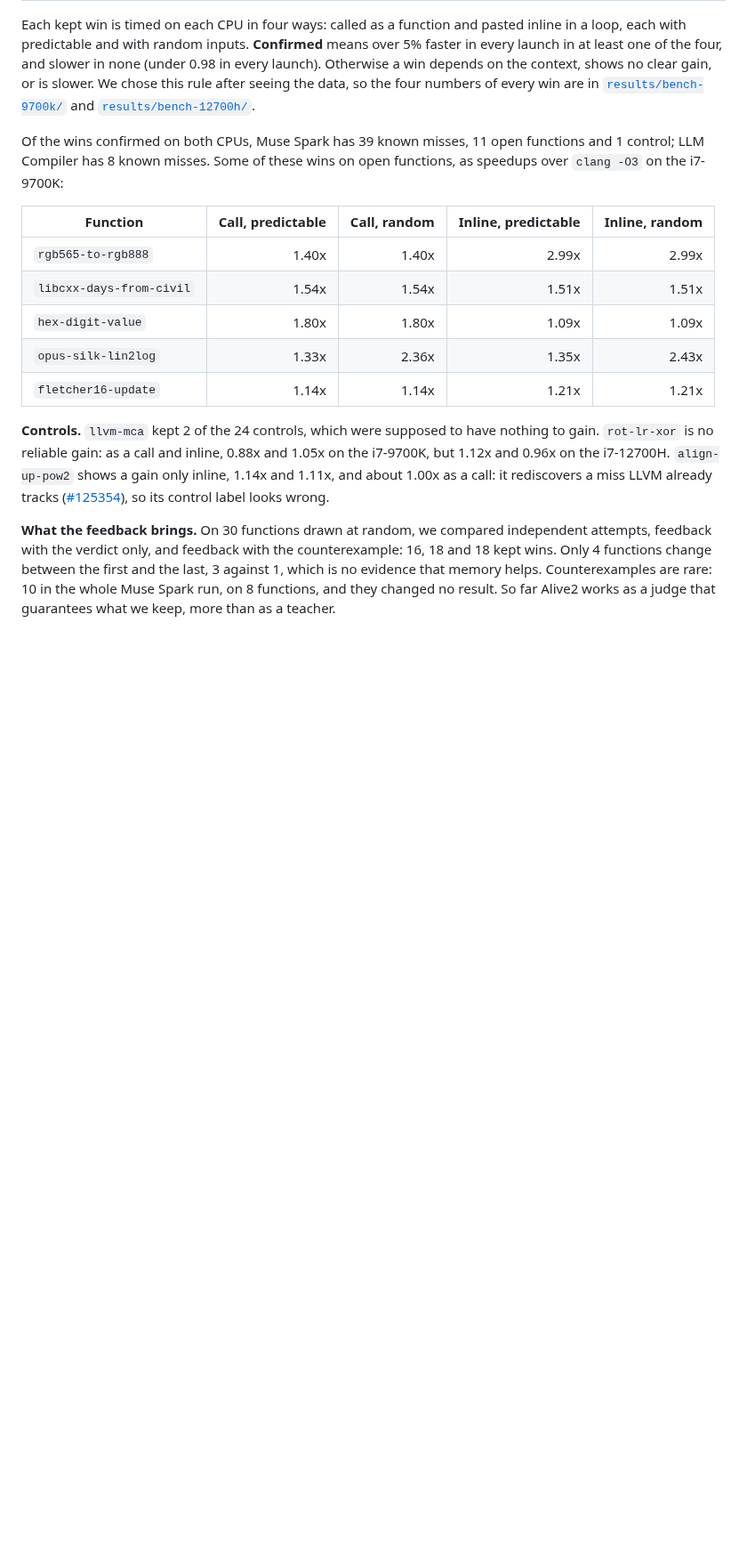
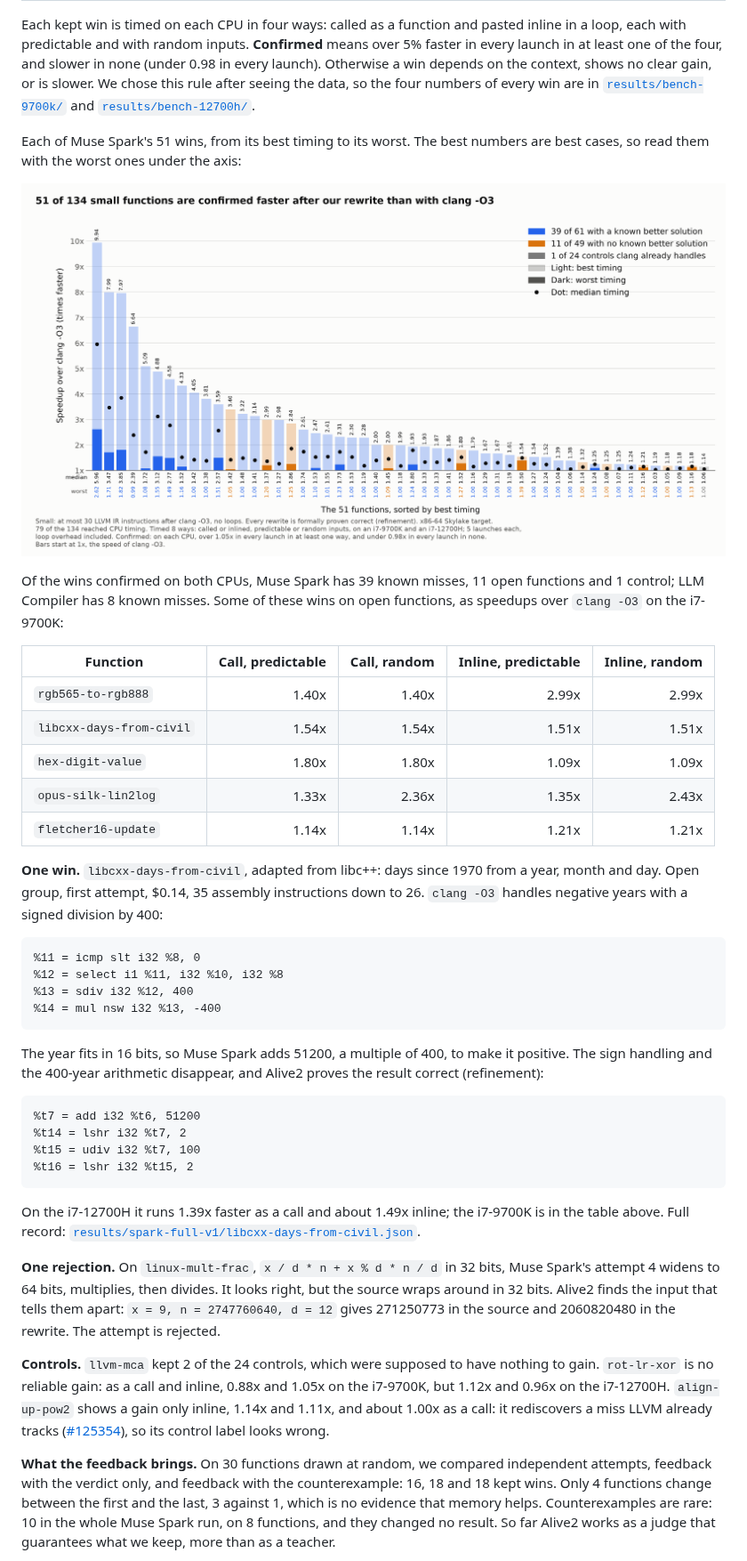
Before and after one commit to benoithms/qed-superopt, a Markdown page: README.md, the part around one of its changes. Shown at 89% size. GitHub-like rendering; pictures changed too: docs/images/skyline.png (added); blank space fills up the shorter version.

Commit message:
docs: add the visuals and a worked example to the readme

````diff
--- a/README.md
+++ b/README.md
@@ -117,6 +119,10 @@ On the frozen corpus `corpus-v1`: 134 functions (24 control, 61 known misses, 49
 
 Each kept win is timed on each CPU in four ways: called as a function and pasted inline in a loop, each with predictable and with random inputs. **Confirmed** means over 5% faster in every launch in at least one of the four, and slower in none (under 0.98 in every launch). Otherwise a win depends on the context, shows no clear gain, or is slower. We chose this rule after seeing the data, so the four numbers of every win are in [`results/bench-9700k/`](results/bench-9700k/) and [`results/bench-12700h/`](results/bench-12700h/).
 
+Each of Muse Spark's 51 wins, from its best timing to its worst. The best numbers are best cases, so read them with the worst ones under the axis:
+
+![The 51 wins of Muse Spark: best, median and worst speedup over clang -O3](docs/images/skyline.png)
+
 Of the wins confirmed on both CPUs, Muse Spark has 39 known misses, 11 open functions and 1 control; LLM Compiler has 8 known misses. Some of these wins on open functions, as speedups over `clang -O3` on the i7-9700K:
 
 | Function | Call, predictable | Call, random | Inline, predictable | Inline, random |
@@ -126,6 +132,28 @@ Of the wins confirmed on both CPUs, Muse Spark has 39 known misses, 11 open func
 | `hex-digit-value` | 1.80x | 1.80x | 1.09x | 1.09x |
 | `opus-silk-lin2log` | 1.33x | 2.36x | 1.35x | 2.43x |
 | `fletcher16-update` | 1.14x | 1.14x | 1.21x | 1.21x |
+
+**One win.** `libcxx-days-from-civil`, adapted from libc++: days since 1970 from a year, month and day. Open group, first attempt, $0.14, 35 assembly instructions down to 26. `clang -O3` handles negative years with a signed division by 400:
+
+```llvm
+%11 = icmp slt i32 %8, 0
+%12 = select i1 %11, i32 %10, i32 %8
+%13 = sdiv i32 %12, 400
+%14 = mul nsw i32 %13, -400
+```
+
+The year fits in 16 bits, so Muse Spark adds 51200, a multiple of 400, to make it positive. The sign handling and the 400-year arithmetic disappear, and Alive2 proves the result correct (refinement):
+
+```llvm
+%t7 = add i32 %t6, 51200
+%t14 = lshr i32 %t7, 2
+%t15 = udiv i32 %t7, 100
+%t16 = lshr i32 %t15, 2
+```
+
+On the i7-12700H it runs 1.39x faster as a call and about 1.49x inline; the i7-9700K is in the table above. Full record: [`results/spark-full-v1/libcxx-days-from-civil.json`](results/spark-full-v1/libcxx-days-from-civil.json).
+
+**One rejection.** On `linux-mult-frac`, `x / d * n + x % d * n / d` in 32 bits, Muse Spark's attempt 4 widens to 64 bits, multiplies, then divides. It looks right, but the source wraps around in 32 bits. Alive2 finds the input that tells them apart: `x = 9, n = 2747760640, d = 12` gives 271250773 in the source and 2060820480 in the rewrite. The attempt is rejected.
 
 **Controls.** `llvm-mca` kept 2 of the 24 controls, which were supposed to have nothing to gain. `rot-lr-xor` is no reliable gain: as a call and inline, 0.88x and 1.05x on the i7-9700K, but 1.12x and 0.96x on the i7-12700H. `align-up-pow2` shows a gain only inline, 1.14x and 1.11x, and about 1.00x as a call: it rediscovers a miss LLVM already tracks ([#125354](https://github.com/llvm/llvm-project/issues/125354)), so its control label looks wrong.
 
````
Also changed, not shown: other parts of README.md (+6 -4 lines), docs/images/groups.png (added).
